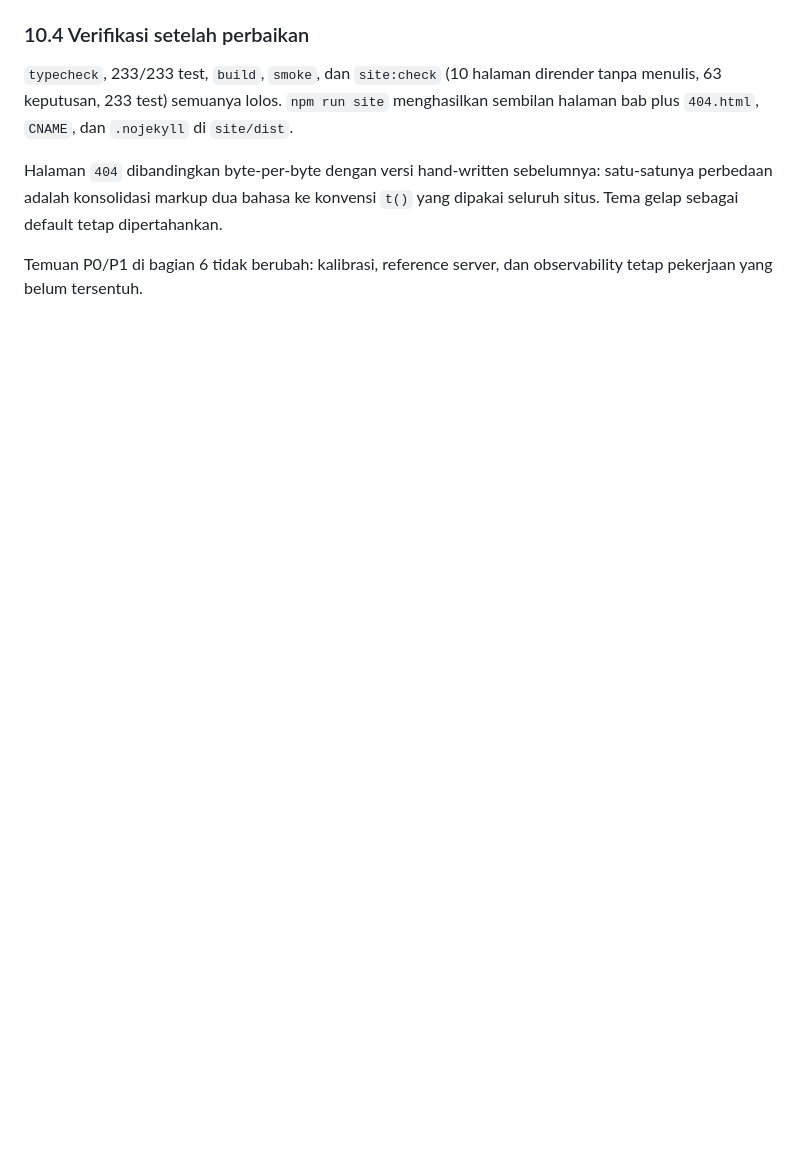
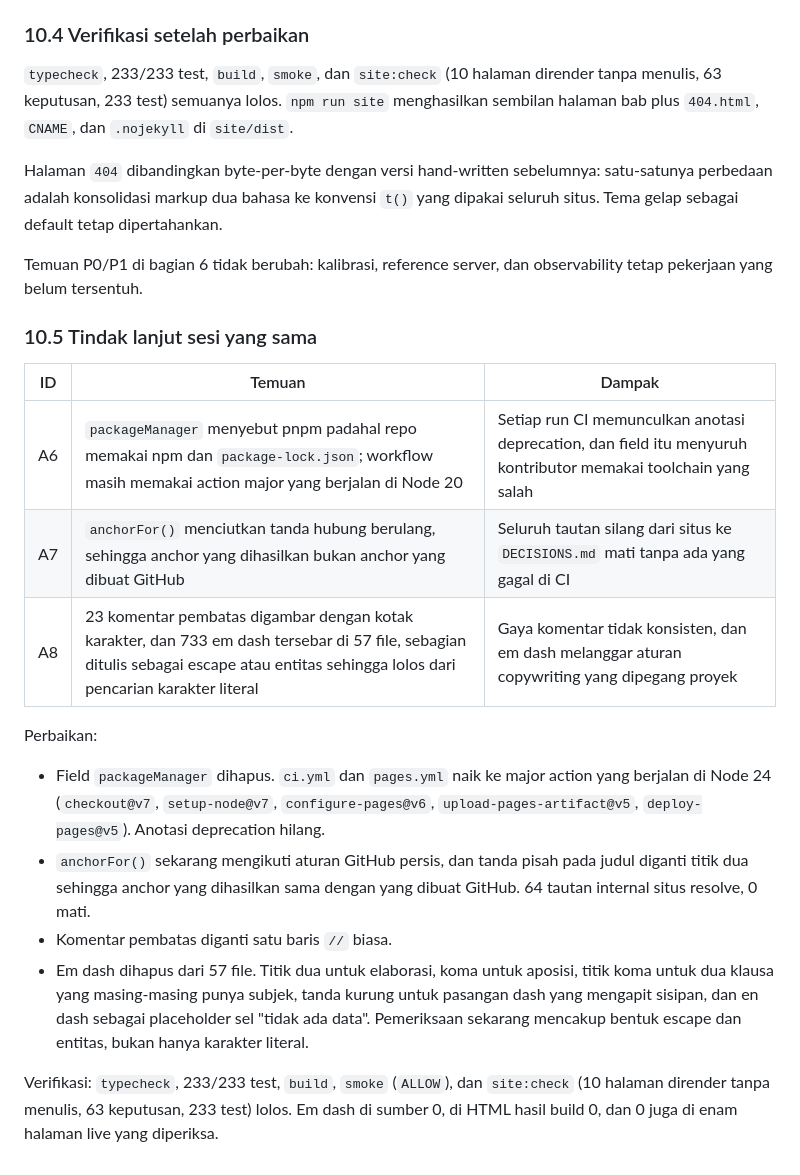
Before and after one commit to Fachryxyf/scorpio-guard, a Markdown page: docs/PROJECT_AUDIT.md, the part around the change. GitHub-like rendering; blank space fills up the shorter version.

Commit message:
docs: record the CI, anchor, and copy fixes in the audit
Section 10.5 lists A6 to A8 and what changed for each, so the audit stops at the first session's findings and starts matching the repository again.

```diff
--- a/docs/PROJECT_AUDIT.md
+++ b/docs/PROJECT_AUDIT.md
@@ -402,3 +402,30 @@ dipakai seluruh situs. Tema gelap sebagai default tetap dipertahankan.
 
 Temuan P0/P1 di bagian 6 tidak berubah: kalibrasi, reference server, dan
 observability tetap pekerjaan yang belum tersentuh.
+
+### 10.5 Tindak lanjut sesi yang sama
+
+| ID | Temuan | Dampak |
+|---|---|---|
+| A6 | `packageManager` menyebut pnpm padahal repo memakai npm dan `package-lock.json`; workflow masih memakai action major yang berjalan di Node 20 | Setiap run CI memunculkan anotasi deprecation, dan field itu menyuruh kontributor memakai toolchain yang salah |
+| A7 | `anchorFor()` menciutkan tanda hubung berulang, sehingga anchor yang dihasilkan bukan anchor yang dibuat GitHub | Seluruh tautan silang dari situs ke `DECISIONS.md` mati tanpa ada yang gagal di CI |
+| A8 | 23 komentar pembatas digambar dengan kotak karakter, dan 733 em dash tersebar di 57 file, sebagian ditulis sebagai escape atau entitas sehingga lolos dari pencarian karakter literal | Gaya komentar tidak konsisten, dan em dash melanggar aturan copywriting yang dipegang proyek |
+
+Perbaikan:
+
+- Field `packageManager` dihapus. `ci.yml` dan `pages.yml` naik ke major action
+  yang berjalan di Node 24 (`checkout@v7`, `setup-node@v7`, `configure-pages@v6`,
+  `upload-pages-artifact@v5`, `deploy-pages@v5`). Anotasi deprecation hilang.
+- `anchorFor()` sekarang mengikuti aturan GitHub persis, dan tanda pisah pada
+  judul diganti titik dua sehingga anchor yang dihasilkan sama dengan yang dibuat
+  GitHub. 64 tautan internal situs resolve, 0 mati.
+- Komentar pembatas diganti satu baris `//` biasa.
+- Em dash dihapus dari 57 file. Titik dua untuk elaborasi, koma untuk aposisi,
+  titik koma untuk dua klausa yang masing-masing punya subjek, tanda kurung untuk
+  pasangan dash yang mengapit sisipan, dan en dash sebagai placeholder sel "tidak
+  ada data". Pemeriksaan sekarang mencakup bentuk escape dan entitas, bukan hanya
+  karakter literal.
+
+Verifikasi: `typecheck`, 233/233 test, `build`, `smoke` (`ALLOW`), dan `site:check`
+(10 halaman dirender tanpa menulis, 63 keputusan, 233 test) lolos. Em dash di
+sumber 0, di HTML hasil build 0, dan 0 juga di enam halaman live yang diperiksa.
```
